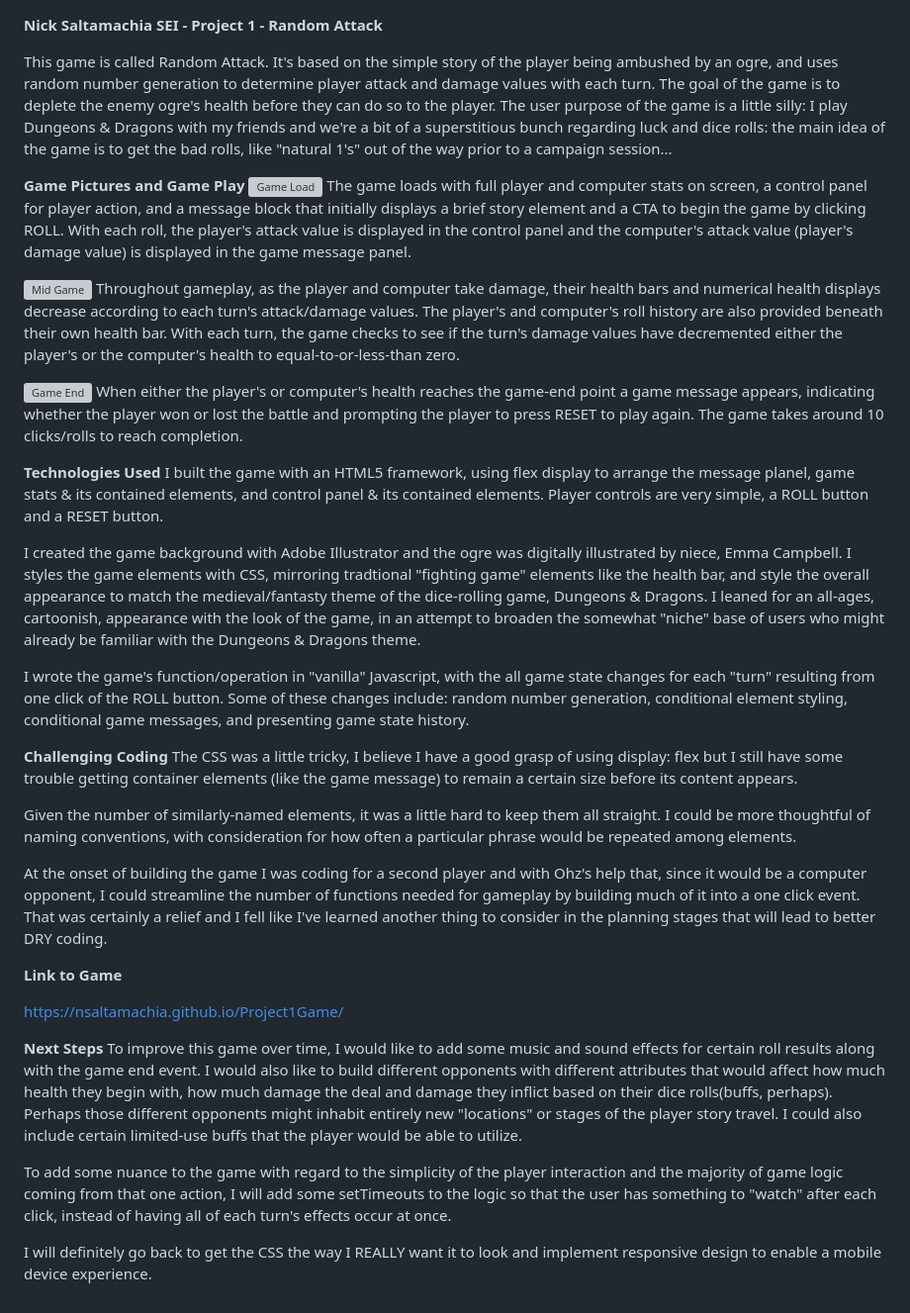
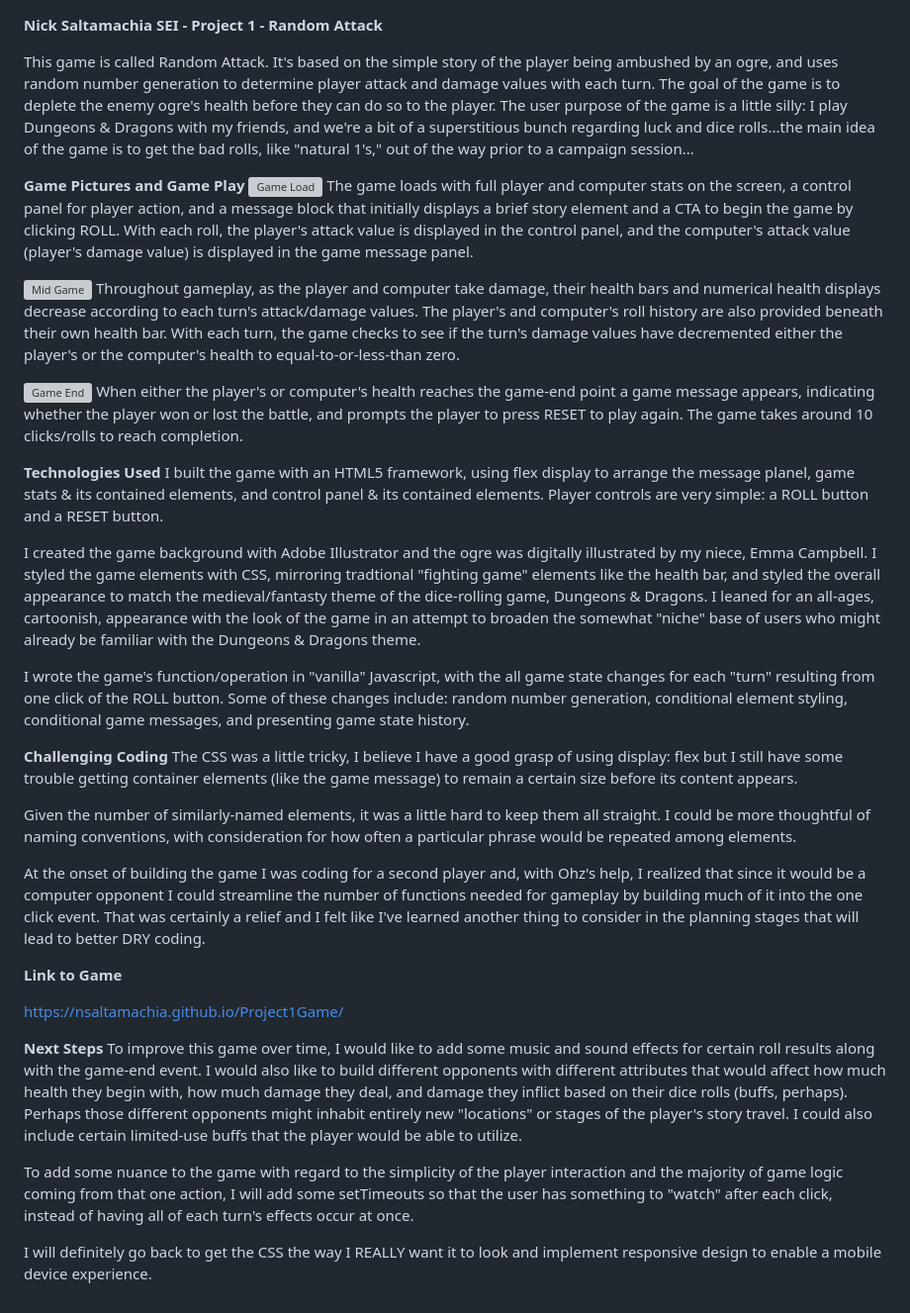
Before and after one commit to nsaltamachia/Dangers-and-Dice-Rolls, a Markdown page: README.md, the part around the change. Shown: that part at 99% size. GitHub-like rendering; grey boxes are pictures that could not be loaded.

Commit message:
Update README.md
Spelling and grammar check

```diff
--- a/README.md
+++ b/README.md
@@ -1,29 +1,23 @@
 **Nick Saltamachia SEI - Project 1 - Random Attack**
 
-This game is called Random Attack. It's based on the simple story of the player being ambushed by an ogre,
-and uses random number generation to determine player attack and damage values with each turn. The goal of the game is to deplete the enemy ogre's health
-before they can do so to the player. The user purpose of the game is a little silly: I play Dungeons & Dragons with my friends and we're a bit of a superstitious bunch regarding luck and dice rolls: the main idea of the game is to get the bad rolls, like "natural 1's" out of the way prior to a campaign session...
+This game is called Random Attack. It's based on the simple story of the player being ambushed by an ogre, and uses random number generation to determine player attack and damage values with each turn. The goal of the game is to deplete the enemy ogre's health before they can do so to the player. The user purpose of the game is a little silly: I play Dungeons & Dragons with my friends, and we're a bit of a superstitious bunch regarding luck and dice rolls...the main idea of the game is to get the bad rolls, like "natural 1's," out of the way prior to a campaign session...
 
 **Game Pictures and Game Play**
 ![Game Load](https://github.com/nsaltamachia/Project1Game/assets/145282981/3ef0bbb3-9434-4fc0-99d1-a8a775cb89c6)
-The game loads with full player and computer stats on screen, a control panel for player action, and a message block that initially displays
-a brief story element and a CTA to begin the game by clicking ROLL. With each roll, the player's attack value is displayed in the control panel
-and the computer's attack value (player's damage value) is displayed in the game message panel.
-
+The game loads with full player and computer stats on the screen, a control panel for player action, and a message block that initially displays a brief story element and a CTA to begin the game by clicking ROLL. With each roll, the player's attack value is displayed in the control panel, and the computer's attack value (player's damage value) is displayed in the game message panel.
 
 
 ![Mid Game](https://github.com/nsaltamachia/Project1Game/assets/145282981/3d974c5e-5a95-494a-becf-02060f0b126b)
-Throughout gameplay, as the player and computer take damage, their health bars and numerical health displays decrease according to each turn's attack/damage values.
-The player's and computer's roll history are also provided beneath their own health bar. With each turn, the game checks to see if the turn's damage values have decremented either the player's or the computer's health to equal-to-or-less-than zero.
+Throughout gameplay, as the player and computer take damage, their health bars and numerical health displays decrease according to each turn's attack/damage values. The player's and computer's roll history are also provided beneath their own health bar. With each turn, the game checks to see if the turn's damage values have decremented either the player's or the computer's health to equal-to-or-less-than zero.
 
 
 ![Game End](https://github.com/nsaltamachia/Project1Game/assets/145282981/049cb4f7-cade-47d0-b785-18fb6b1e096a)
-When either the player's or computer's health reaches the game-end point a game message appears, indicating whether the player won or lost the battle and prompting the player to press RESET to play again. The game takes around 10 clicks/rolls to reach completion.
+When either the player's or computer's health reaches the game-end point a game message appears, indicating whether the player won or lost the battle, and prompts the player to press RESET to play again. The game takes around 10 clicks/rolls to reach completion.
 
 **Technologies Used**
-I built the game with an HTML5 framework, using flex display to arrange the message planel, game stats & its contained elements, and control panel & its contained elements. Player controls are very simple, a ROLL button and a RESET button.
+I built the game with an HTML5 framework, using flex display to arrange the message planel, game stats & its contained elements, and control panel & its contained elements. Player controls are very simple: a ROLL button and a RESET button.
 
-I created the game background with Adobe Illustrator and the ogre was digitally illustrated by niece, Emma Campbell. I styles the game elements with CSS, mirroring tradtional "fighting game" elements like the health bar, and style the overall appearance to match the medieval/fantasty theme of the dice-rolling game, Dungeons & Dragons. I leaned for an all-ages, cartoonish, appearance with the look of the game, in an attempt to broaden the somewhat "niche" base of users who might already be familiar with the Dungeons & Dragons theme.
+I created the game background with Adobe Illustrator and the ogre was digitally illustrated by my niece, Emma Campbell. I styled the game elements with CSS, mirroring tradtional "fighting game" elements like the health bar, and styled the overall appearance to match the medieval/fantasty theme of the dice-rolling game, Dungeons & Dragons. I leaned for an all-ages, cartoonish, appearance with the look of the game in an attempt to broaden the somewhat "niche" base of users who might already be familiar with the Dungeons & Dragons theme.
 
 I wrote the game's function/operation in "vanilla" Javascript, with the all game state changes for each "turn" resulting from one click of the ROLL button. Some of these changes include: random number generation, conditional element styling, conditional game messages, and presenting game state history.
 
@@ -32,7 +26,7 @@ The CSS was a little tricky, I believe I have a good grasp of using display: fle
 
 Given the number of similarly-named elements, it was a little hard to keep them all straight. I could be more thoughtful of naming conventions, with consideration for how often a particular phrase would be repeated among elements.
 
-At the onset of building the game I was coding for a second player and with Ohz's help that, since it would be a computer opponent, I could streamline the number of functions needed for gameplay by building much of it into a one click event. That was certainly a relief and I fell like I've learned another thing to consider in the planning stages that will lead to better DRY coding.
+At the onset of building the game I was coding for a second player and, with Ohz's help, I realized that since it would be a computer opponent I could streamline the number of functions needed for gameplay by building much of it into the one click event. That was certainly a relief and I felt like I've learned another thing to consider in the planning stages that will lead to better DRY coding.
 
 
 **Link to Game**
@@ -40,8 +34,8 @@ At the onset of building the game I was coding for a second player and with Ohz'
 https://nsaltamachia.github.io/Project1Game/
 
 **Next Steps**
-To improve this game over time, I would like to add some music and sound effects for certain roll results along with the game end event. I would also like to build different opponents with different attributes that would affect how much health they begin with, how much damage the deal and damage they inflict based on their dice rolls(buffs, perhaps). Perhaps those different opponents might inhabit entirely new "locations" or stages of the player story travel. I could also include certain limited-use buffs that the player would be able to utilize.
+To improve this game over time, I would like to add some music and sound effects for certain roll results along with the game-end event. I would also like to build different opponents with different attributes that would affect how much health they begin with, how much damage they deal, and damage they inflict based on their dice rolls (buffs, perhaps). Perhaps those different opponents might inhabit entirely new "locations" or stages of the player's story travel. I could also include certain limited-use buffs that the player would be able to utilize.
 
-To add some nuance to the game with regard to the simplicity of the player interaction and the majority of game logic coming from that one action, I will add some setTimeouts to the logic so that the user has something to "watch" after each click, instead of having all of each turn's effects occur at once.
+To add some nuance to the game with regard to the simplicity of the player interaction and the majority of game logic coming from that one action, I will add some setTimeouts so that the user has something to "watch" after each click, instead of having all of each turn's effects occur at once.
 
 I will definitely go back to get the CSS the way I REALLY want it to look and implement responsive design to enable a mobile device experience.
```
